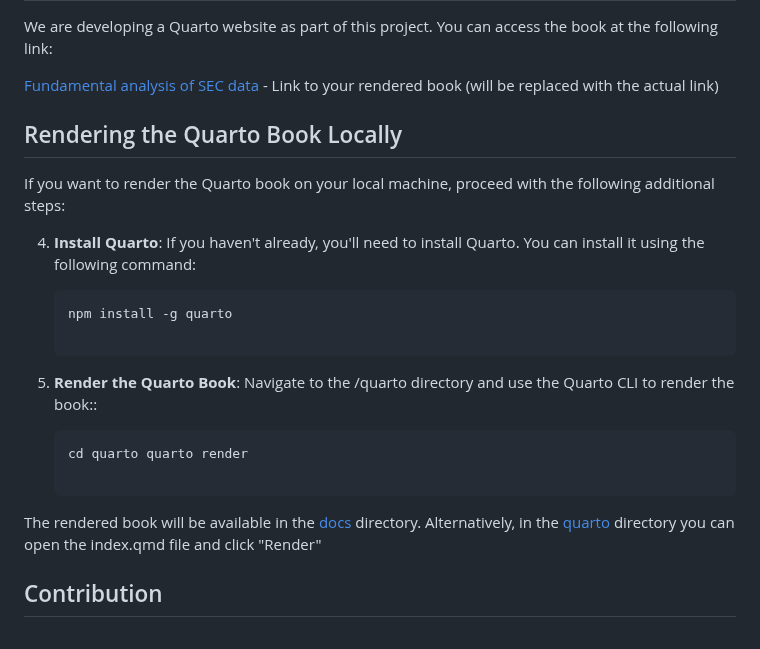
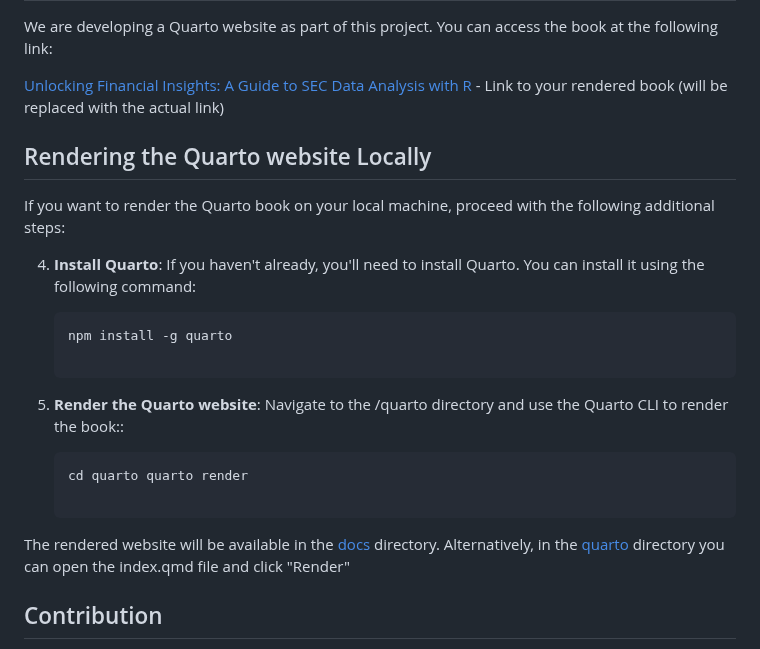
Before and after one commit to gp1981/SEC_data_analysis, a Markdown page: README.md, the part around the change. Rendered like a GitHub page.

````diff
--- a/README.md
+++ b/README.md
@@ -51,9 +51,9 @@ The primary purpose of this project is to retrieve company data from SEC filings
 
 We are developing a Quarto website as part of this project. You can access the book at the following link:
 
-[Fundamental analysis of SEC data](#) - Link to your rendered book (will be replaced with the actual link)
+[Unlocking Financial Insights: A Guide to SEC Data Analysis with R](#) - Link to your rendered book (will be replaced with the actual link)
 
-## Rendering the Quarto Book Locally
+## Rendering the Quarto website Locally
 
 If you want to render the Quarto book on your local machine, proceed with the following additional steps:
 
@@ -63,12 +63,12 @@ If you want to render the Quarto book on your local machine, proceed with the fo
     ```bash
     npm install -g quarto
 
-5.  **Render the Quarto Book**: Navigate to the /quarto directory and use the Quarto CLI to render the book::
+5.  **Render the Quarto website**: Navigate to the /quarto directory and use the Quarto CLI to render the book::
 
     ```bash
     cd quarto quarto render
 
-The rendered book will be available in the [docs](./docs) directory. Alternatively, in the [quarto](./quarto) directory you can open the index.qmd file and click "Render"
+The rendered website will be available in the [docs](./docs) directory. Alternatively, in the [quarto](./quarto) directory you can open the index.qmd file and click "Render"
 
 ## Contribution
 
````
